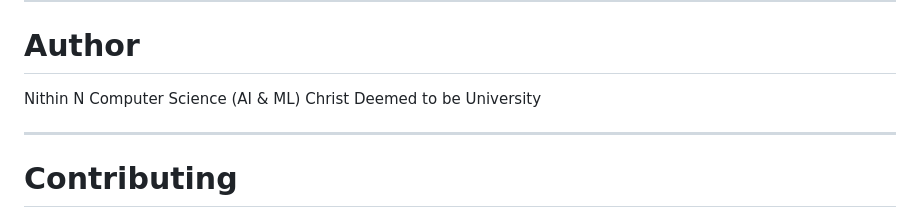
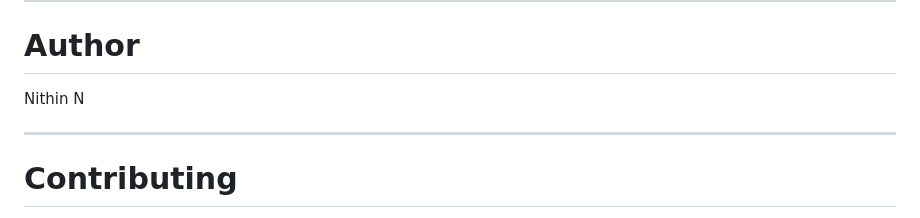
Before and after one commit to nithin1906/saha-ai, a Markdown page: README.md, the part around the change. Drawn GitHub-style.

Commit message:
README content and structure

```diff
--- a/README.md
+++ b/README.md
@@ -309,8 +309,6 @@ Planned improvements include:
 # Author
 
 Nithin N
-Computer Science (AI & ML)
-Christ Deemed to be University
 
 ---
 
```
